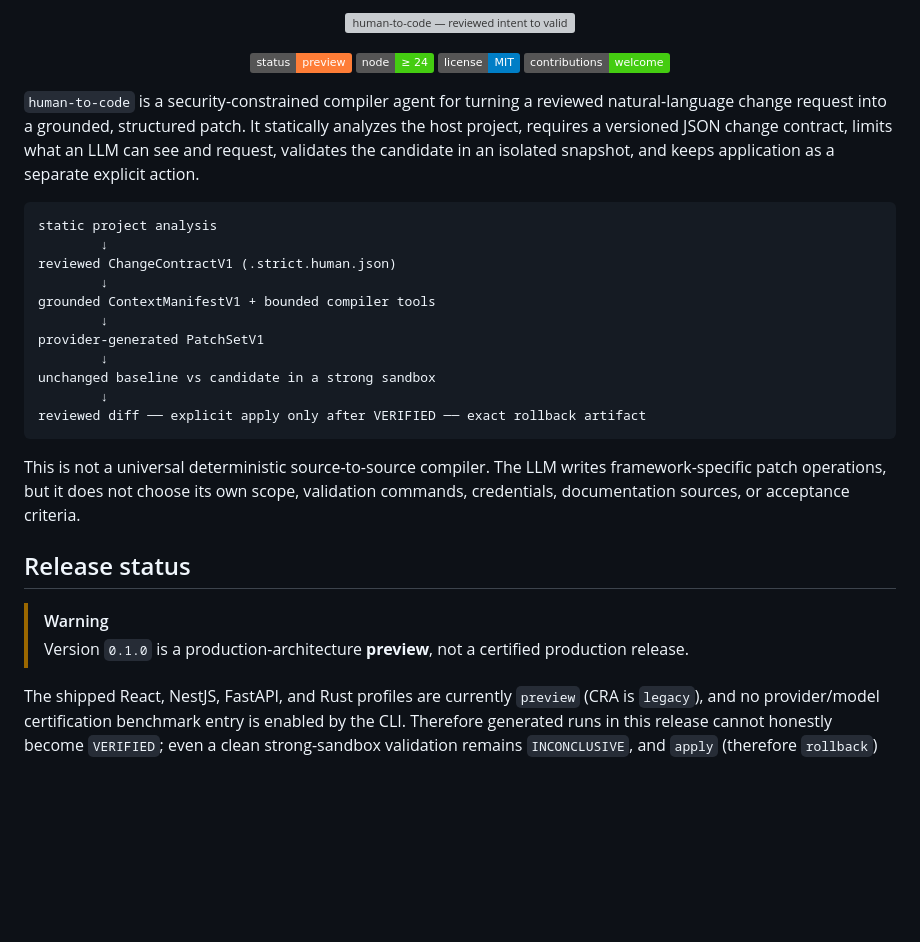
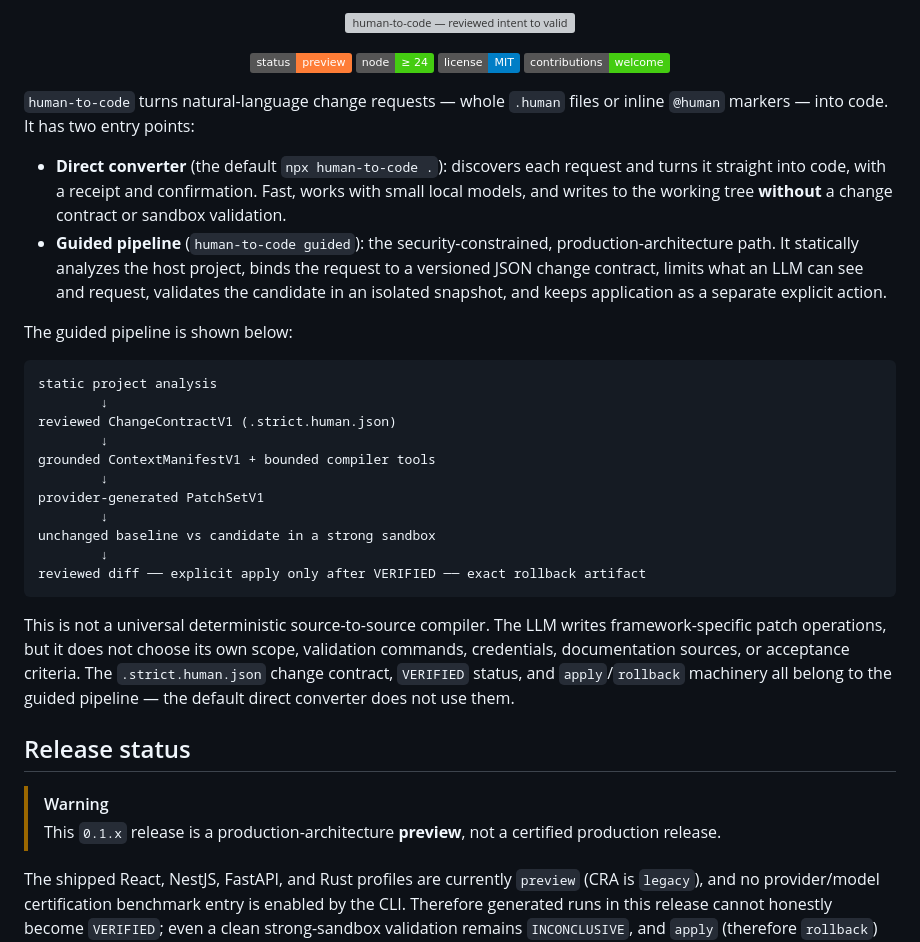
Before and after one commit to Sharjeelbaig/Human-To-Code, a Markdown page: Readme.md, the part around one of its changes. GitHub-like rendering; badges without logos; blank space fills up the shorter version; grey boxes are pictures that could not be loaded.

````diff
--- a/Readme.md
+++ b/Readme.md
@@ -9,7 +9,12 @@
   <a href="CONTRIBUTING.md"><img alt="contributions welcome" src="https://img.shields.io/badge/contributions-welcome-brightgreen"></a>
 </p>
 
-`human-to-code` is a security-constrained compiler agent for turning a reviewed natural-language change request into a grounded, structured patch. It statically analyzes the host project, requires a versioned JSON change contract, limits what an LLM can see and request, validates the candidate in an isolated snapshot, and keeps application as a separate explicit action.
+`human-to-code` turns natural-language change requests — whole `.human` files or inline `@human` markers — into code. It has two entry points:
+
+- **Direct converter** (the default `npx human-to-code .`): discovers each request and turns it straight into code, with a receipt and confirmation. Fast, works with small local models, and writes to the working tree **without** a change contract or sandbox validation.
+- **Guided pipeline** (`human-to-code guided`): the security-constrained, production-architecture path. It statically analyzes the host project, binds the request to a versioned JSON change contract, limits what an LLM can see and request, validates the candidate in an isolated snapshot, and keeps application as a separate explicit action.
+
+The guided pipeline is shown below:
 
 ```text
 static project analysis
@@ -25,12 +30,12 @@ unchanged baseline vs candidate in a strong sandbox
 reviewed diff ── explicit apply only after VERIFIED ── exact rollback artifact
 ```
 
-This is not a universal deterministic source-to-source compiler. The LLM writes framework-specific patch operations, but it does not choose its own scope, validation commands, credentials, documentation sources, or acceptance criteria.
+This is not a universal deterministic source-to-source compiler. The LLM writes framework-specific patch operations, but it does not choose its own scope, validation commands, credentials, documentation sources, or acceptance criteria. The `.strict.human.json` change contract, `VERIFIED` status, and `apply`/`rollback` machinery all belong to the guided pipeline — the default direct converter does not use them.
 
 ## Release status
 
 > [!WARNING]
-> Version `0.1.0` is a production-architecture **preview**, not a certified production release.
+> This `0.1.x` release is a production-architecture **preview**, not a certified production release.
 
 The shipped React, NestJS, FastAPI, and Rust profiles are currently `preview` (CRA is `legacy`), and no provider/model certification benchmark entry is enabled by the CLI. Therefore generated runs in this release cannot honestly become `VERIFIED`; even a clean strong-sandbox validation remains `INCONCLUSIVE`, and `apply` (therefore `rollback`) stays unreachable through a normal preview CLI run. This fail-closed behavior is intentional.
 
````
Also changed, not shown: other parts of Readme.md (+20 -15 lines).
